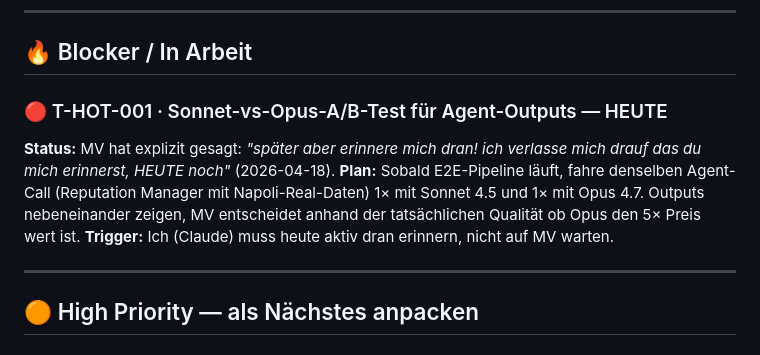
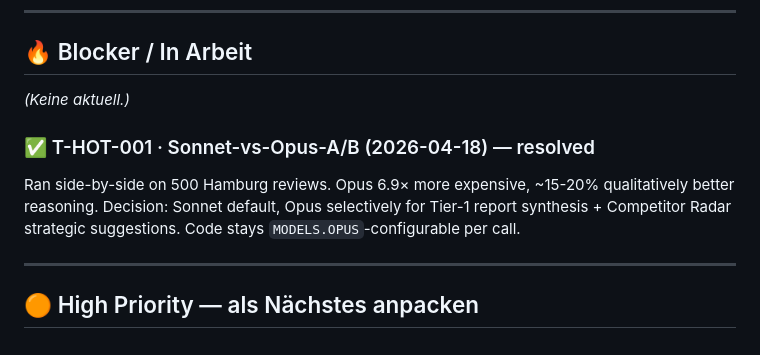
Before and after one commit to ALPYNE-GmbH/couvert.ai, a Markdown page: TASKS.md, the part around the change. Drawn GitHub-style.

Commit message:
TASKS: T-HOT-001 (Sonnet/Opus A/B) resolved — Sonnet stays default

```diff
--- a/TASKS.md
+++ b/TASKS.md
@@ -9,10 +9,13 @@ aufgeschoben wurde. Gilt als Single Source of Truth für Roadmap-Fragen.
 
 ## 🔥 Blocker / In Arbeit
 
-### 🔴 T-HOT-001 · Sonnet-vs-Opus-A/B-Test für Agent-Outputs — HEUTE
-**Status:** MV hat explizit gesagt: *"später aber erinnere mich dran! ich verlasse mich drauf das du mich erinnerst, HEUTE noch"* (2026-04-18).
-**Plan:** Sobald E2E-Pipeline läuft, fahre denselben Agent-Call (Reputation Manager mit Napoli-Real-Daten) 1× mit Sonnet 4.5 und 1× mit Opus 4.7. Outputs nebeneinander zeigen, MV entscheidet anhand der tatsächlichen Qualität ob Opus den 5× Preis wert ist.
-**Trigger:** Ich (Claude) muss heute aktiv dran erinnern, nicht auf MV warten.
+*(Keine aktuell.)*
+
+### ✅ T-HOT-001 · Sonnet-vs-Opus-A/B (2026-04-18) — resolved
+Ran side-by-side on 500 Hamburg reviews. Opus 6.9× more expensive,
+~15-20% qualitatively better reasoning. Decision: Sonnet default,
+Opus selectively for Tier-1 report synthesis + Competitor Radar
+strategic suggestions. Code stays `MODELS.OPUS`-configurable per call.
 
 ---
 
```
